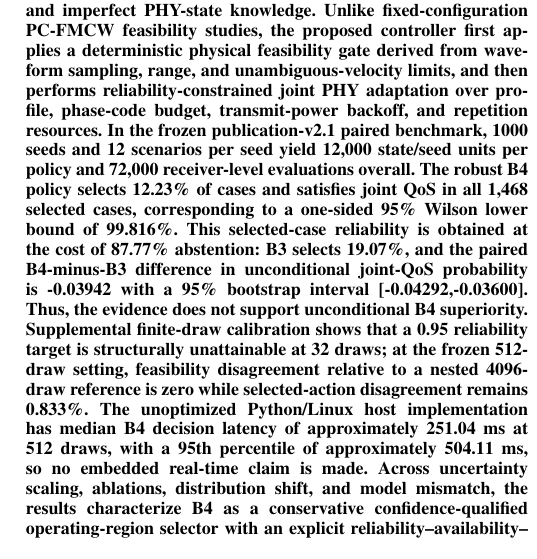
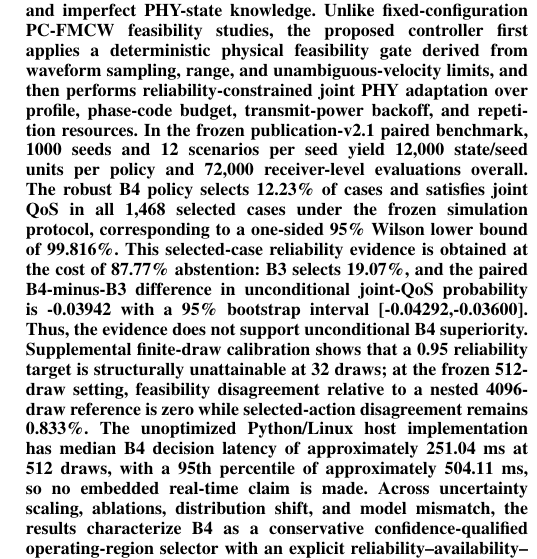
Before and after one commit to panagiotagrosdouli/adaptive-pc-fmcw-isac, a LaTeX paper (paper/manuscript_v2_1.tex, which reads paper/final_abstract_conclusion_abstract_only.tex): part of one column of page 1 of 9, cut so that both start at the same text. Compiled offline with pdfLaTeX.

Commit message:
Qualify abstract reliability evidence

```diff
--- a/paper/final_abstract_conclusion_abstract_only.tex
+++ b/paper/final_abstract_conclusion_abstract_only.tex
@@ -1,3 +1,3 @@
 \begin{abstract}
-This work studies adaptive phase-coded frequency-modulated continuous-wave (PC-FMCW) integrated sensing and communication (ISAC) for high-mobility vehicular links under Doppler, residual synchronization error, interference, phase noise, and imperfect PHY-state knowledge. Unlike fixed-configuration PC-FMCW feasibility studies, the proposed controller first applies a deterministic physical feasibility gate derived from waveform sampling, range, and unambiguous-velocity limits, and then performs reliability-constrained joint PHY adaptation over profile, phase-code budget, transmit-power backoff, and repetition resources. In the frozen publication-v2.1 paired benchmark, 1000 seeds and 12 scenarios per seed yield 12,000 state/seed units per policy and 72,000 receiver-level evaluations overall. The robust B4 policy selects 12.23\% of cases and satisfies joint QoS in all 1,468 selected cases, corresponding to a one-sided 95\% Wilson lower bound of 99.816\%. This selected-case reliability is obtained at the cost of 87.77\% abstention: B3 selects 19.07\%, and the paired B4-minus-B3 difference in unconditional joint-QoS probability is -0.03942 with a 95\% bootstrap interval [-0.04292,-0.03600]. Thus, the evidence does not support unconditional B4 superiority. Supplemental finite-draw calibration shows that a 0.95 reliability target is structurally unattainable at 32 draws; at the frozen 512-draw setting, feasibility disagreement relative to a nested 4096-draw reference is zero while selected-action disagreement remains 0.833\%. The unoptimized Python/Linux host implementation has median B4 decision latency of approximately 251.04~ms at 512 draws, with a 95th percentile of approximately 504.11~ms, so no embedded real-time claim is made. Across uncertainty scaling, ablations, distribution shift, and model mismatch, the results characterize B4 as a conservative confidence-qualified operating-region selector with an explicit reliability--availability--computation trade-off rather than as a universally superior policy.
+This work studies adaptive phase-coded frequency-modulated continuous-wave (PC-FMCW) integrated sensing and communication (ISAC) for high-mobility vehicular links under Doppler, residual synchronization error, interference, phase noise, and imperfect PHY-state knowledge. Unlike fixed-configuration PC-FMCW feasibility studies, the proposed controller first applies a deterministic physical feasibility gate derived from waveform sampling, range, and unambiguous-velocity limits, and then performs reliability-constrained joint PHY adaptation over profile, phase-code budget, transmit-power backoff, and repetition resources. In the frozen publication-v2.1 paired benchmark, 1000 seeds and 12 scenarios per seed yield 12,000 state/seed units per policy and 72,000 receiver-level evaluations overall. The robust B4 policy selects 12.23\% of cases and satisfies joint QoS in all 1,468 selected cases under the frozen simulation protocol, corresponding to a one-sided 95\% Wilson lower bound of 99.816\%. This selected-case reliability evidence is obtained at the cost of 87.77\% abstention: B3 selects 19.07\%, and the paired B4-minus-B3 difference in unconditional joint-QoS probability is -0.03942 with a 95\% bootstrap interval [-0.04292,-0.03600]. Thus, the evidence does not support unconditional B4 superiority. Supplemental finite-draw calibration shows that a 0.95 reliability target is structurally unattainable at 32 draws; at the frozen 512-draw setting, feasibility disagreement relative to a nested 4096-draw reference is zero while selected-action disagreement remains 0.833\%. The unoptimized Python/Linux host implementation has median B4 decision latency of approximately 251.04~ms at 512 draws, with a 95th percentile of approximately 504.11~ms, so no embedded real-time claim is made. Across uncertainty scaling, ablations, distribution shift, and model mismatch, the results characterize B4 as a conservative confidence-qualified operating-region selector with an explicit reliability--availability--computation trade-off rather than as a universally superior policy.
 \end{abstract}
```
